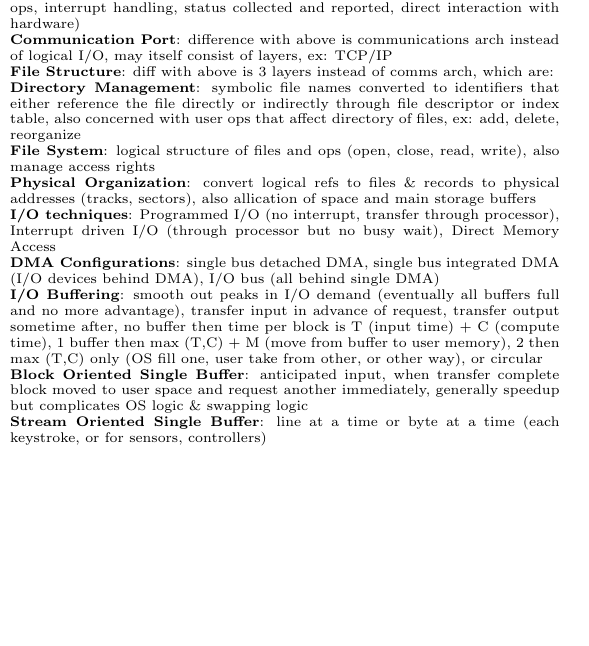
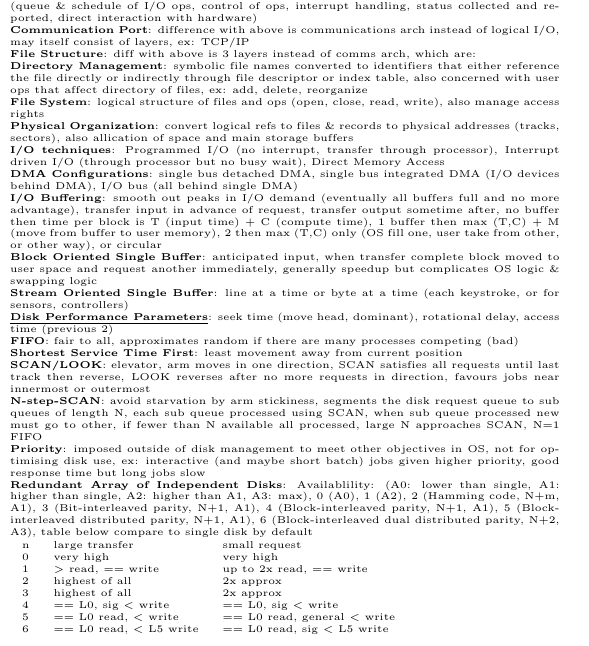
Before and after one commit to X-m7/CourseNotes, a LaTeX document (COMP2240/contents.tex): part of one column of page 3 of 3 before the commit and part of one column of page 2 of 2 after it, cut so that both start at the same text, the shorter picture padded with empty space. Compiled offline with pdfLaTeX.

Commit message:
Rest of L10 (Disk)
Also shrunk font size to stay below 2 pages

```diff
--- a/COMP2240/contents.tex
+++ b/COMP2240/contents.tex
@@ -176,5 +176,22 @@
         \textbf{I/O Buffering}: smooth out peaks in I/O demand (eventually all buffers full and no more advantage), transfer input in advance of request, transfer output sometime after, no buffer then time per block is T (input time) + C (compute time), 1 buffer then max (T,C) + M (move from buffer to user memory), 2 then max (T,C) only (OS fill one, user take from other, or other way), or circular\\
         \textbf{Block Oriented Single Buffer}: anticipated input, when transfer complete block moved to user space and request another immediately, generally speedup but complicates OS logic \& swapping logic\\
         \textbf{Stream Oriented Single Buffer}: line at a time or byte at a time (each keystroke, or for sensors, controllers)\\
+        \underline{\textbf{Disk Performance Parameters}}: seek time (move head, dominant), rotational delay, access time (previous 2)\\
+        \textbf{FIFO}: fair to all, approximates random if there are many processes competing (bad)\\
+        \textbf{Shortest Service Time First}: least movement away from current position\\
+        \textbf{SCAN/LOOK}: elevator, arm moves in one direction, SCAN satisfies all requests until last track then reverse, LOOK reverses after no more requests in direction, favours jobs near innermost or outermost\\
+        \textbf{N-step-SCAN}: avoid starvation by arm stickiness, segments the disk request queue to sub queues of length N, each sub queue processed using SCAN, when sub queue processed new must go to other, if fewer than N available all processed, large N approaches SCAN, N=1 FIFO\\
+        \textbf{Priority}: imposed outside of disk management to meet other objectives in OS, not for optimising disk use, ex: interactive (and maybe short batch) jobs given higher priority, good response time but long jobs slow\\
+        \textbf{Redundant Array of Independent Disks}: Availablility: (A0: lower than single, A1: higher than single, A2: higher than A1, A3: max), 0 (A0), 1 (A2), 2 (Hamming code, N+m, A1), 3 (Bit-interleaved parity, N+1, A1), 4 (Block-interleaved parity, N+1, A1), 5 (Block-interleaved distributed parity, N+1, A1), 6 (Block-interleaved dual distributed parity, N+2, A3), table below compare to single disk by default\\
+        \begin{tabular}{l l l}
+            n & large transfer & small request\\
+            0 & very high & very high\\
+            1 & $>$ read, == write & up to 2x read, == write\\
+            2 & highest of all & 2x approx\\
+            3 & highest of all & 2x approx\\
+            4 & == L0, sig $<$ write & == L0, sig $<$ write\\
+            5 & == L0 read, $<$ write & == L0 read, general $<$ write\\
+            6 & == L0 read, $<$ L5 write & == L0 read, sig $<$ L5 write\\
+        \end{tabular}
     \end{multicols}
     \end{document}
```
Also changed, not shown: COMP2240/contents.pdf, COMP2240/contents.tex (2 more changed lines).
